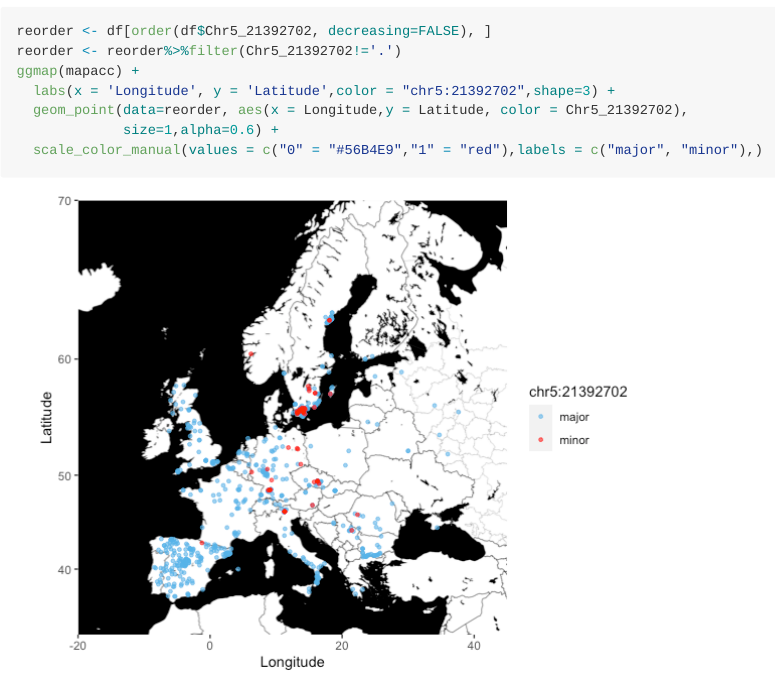
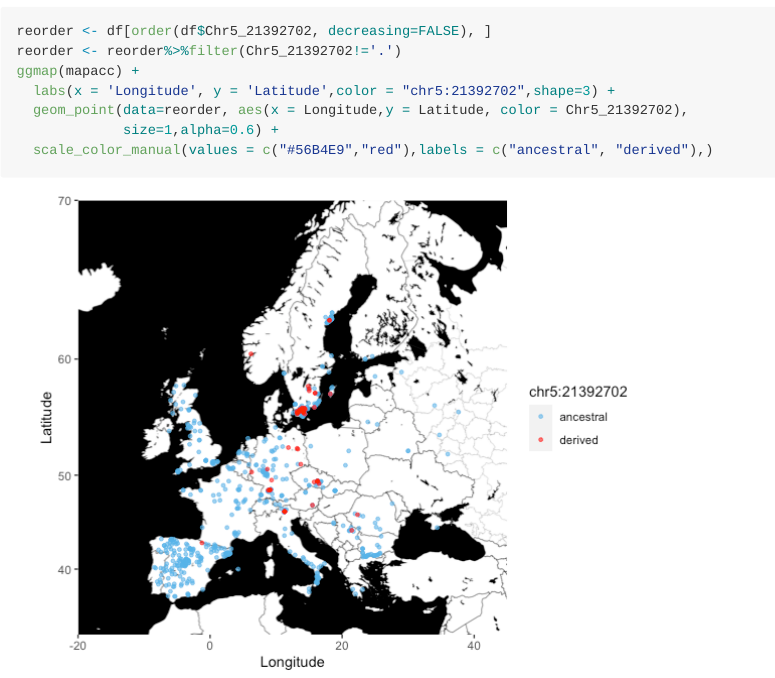
Before and after one commit to HancockLab/Leaf-Mg, an R Markdown document (Main/Figure4/Fig4c/Fig4c.Rmd): the page in a window 1100 px wide, from 750 px down. The pictures show the output file Main/Figure4/Fig4c/Fig4c.md that the author committed with the source, drawn offline in the style of GitHub.

Commit message:
add ancestral and derived states

````diff
--- a/Main/Figure4/Fig4c/Fig4c.Rmd
+++ b/Main/Figure4/Fig4c/Fig4c.Rmd
@@ -38,5 +38,5 @@ ggmap(mapacc) +
   labs(x = 'Longitude', y = 'Latitude',color = "chr5:21392702",shape=3) +
   geom_point(data=reorder, aes(x = Longitude,y = Latitude, color = Chr5_21392702),
              size=1,alpha=0.6) +
-  scale_color_manual(values = c("0" = "#56B4E9","1" = "red"),labels = c("major", "minor"),)
+  scale_color_manual(values = c("#56B4E9","red"),labels = c("ancestral", "derived"),)
 ```
````
Also changed, not shown: Main/Figure4/Fig4e/Fig4e.Rmd (+1 -1 lines), Main/Figure4/Fig4c/Fig4c.md, Main/Figure4/Fig4c/Fig4c_files/figure-gfm/plotting-1.png (deleted), Main/Figure4/Fig4c/Fig4c_files/figure-gfm/unnamed-chunk-5-1.png, Main/Figure4/Fig4e/Fig4e.md, Main/Figure4/Fig4e/Fig4e_files/figure-gfm/plotting-1.png (deleted), Main/Figure4/Fig4e/Fig4e_files/figure-gfm/unnamed-chunk-5-1.png, 6 other files.
